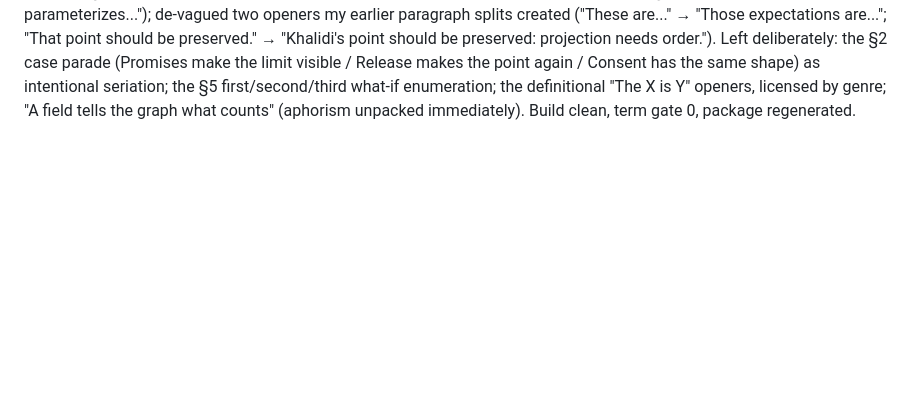
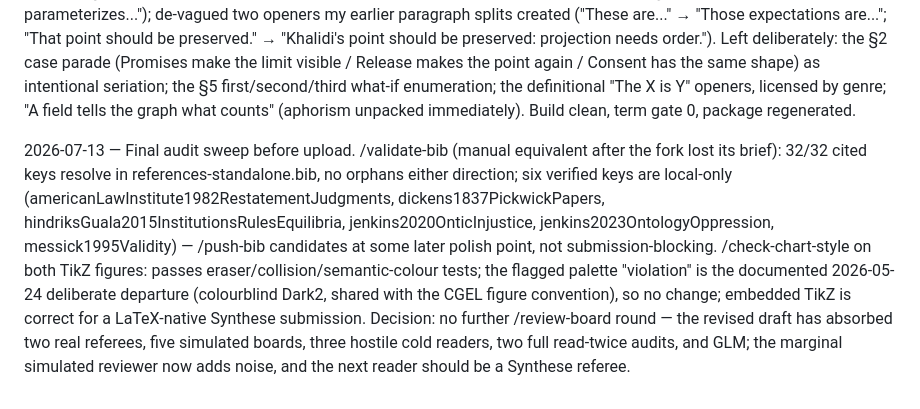
Before and after one commit to BrettRey/Causal-Normative_Networks, a Markdown page: DECISIONS.md, the part around the change. Drawn GitHub-style; blank space fills up the shorter version.

Commit message:
Log final audit sweep: bib clean, figures pass, no further boards
Co-Authored-By: Claude Fable 5 <noreply@anthropic.com>

```diff
--- a/DECISIONS.md
+++ b/DECISIONS.md
@@ -181,3 +181,5 @@ Split five paragraphs to respect the 100-word house max. Build clean, 14 pp, ~6,
 2026-07-13 — Full contraction pass per Brett's directive (strongly prefer contractions unless clear reason not to). Fifty-two lines contracted: negative auxiliaries (isn't, aren't, don't, doesn't, wouldn't, hasn't, shouldn't) and pronoun+auxiliary (it's, that's, there's, they're, he's, she's, it'd, what's, who's). Held out with clear reason: the Table 2 column header "Does not settle" (table register) and five "This is" tokens (no contracted form exists). One regex-ordering bug ("it'd not explain") caught and fixed to "it wouldn't explain". The §6 four-question quartet contracted uniformly ("That's a question about..."). Build clean 22 pp; term gate 0; anonymity PASS; package regenerated. Note: the Synthese package inherits the contractions (the JSO de-contraction step was venue conversion, not house style; house style prefers contractions and Synthese imposes no register rule).
 
 2026-07-13 — Paragraph-opening audit (all ~100 openings inspected against section arcs). Six edits: fixed a genuine cohesion bug where "This is authorized recognition" followed the contract-law discharge aside, so the anaphor grabbed the wrong referent (now "The compound case is authorized recognition"); cut the announce-opener "The point carries across the cases" (the paragraph's two general claims carry it); colon-merged one of the two identical "That X matters." mic-drops (kept the §6 one); broke the consecutive "This also explains why / This is why" doublet in §7 ("The field, then, parameterizes..."); de-vagued two openers my earlier paragraph splits created ("These are..." → "Those expectations are..."; "That point should be preserved." → "Khalidi's point should be preserved: projection needs order."). Left deliberately: the §2 case parade (Promises make the limit visible / Release makes the point again / Consent has the same shape) as intentional seriation; the §5 first/second/third what-if enumeration; the definitional "The X is Y" openers, licensed by genre; "A field tells the graph what counts" (aphorism unpacked immediately). Build clean, term gate 0, package regenerated.
+
+2026-07-13 — Final audit sweep before upload. /validate-bib (manual equivalent after the fork lost its brief): 32/32 cited keys resolve in references-standalone.bib, no orphans either direction; six verified keys are local-only (americanLawInstitute1982RestatementJudgments, dickens1837PickwickPapers, hindriksGuala2015InstitutionsRulesEquilibria, jenkins2020OnticInjustice, jenkins2023OntologyOppression, messick1995Validity) — /push-bib candidates at some later polish point, not submission-blocking. /check-chart-style on both TikZ figures: passes eraser/collision/semantic-colour tests; the flagged palette "violation" is the documented 2026-05-24 deliberate departure (colourblind Dark2, shared with the CGEL figure convention), so no change; embedded TikZ is correct for a LaTeX-native Synthese submission. Decision: no further /review-board round — the revised draft has absorbed two real referees, five simulated boards, three hostile cold readers, two full read-twice audits, and GLM; the marginal simulated reviewer now adds noise, and the next reader should be a Synthese referee.
```
